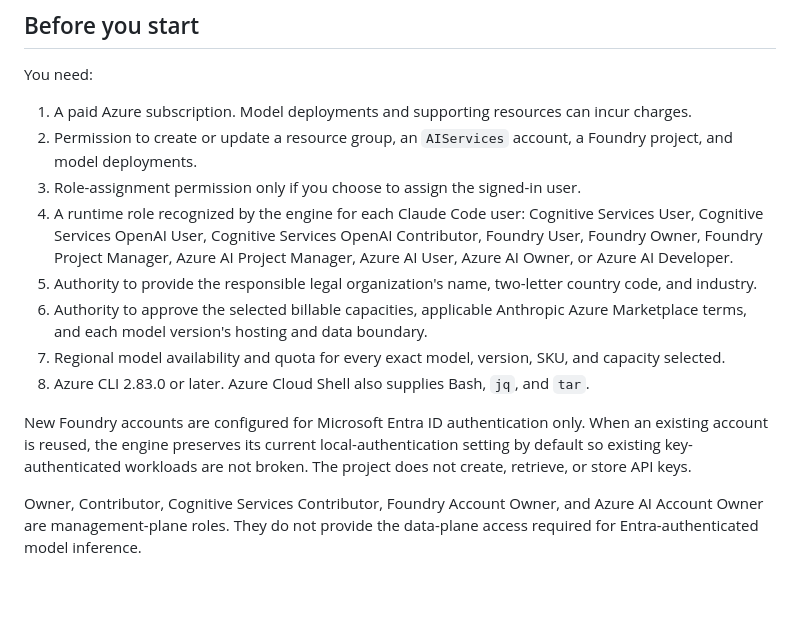
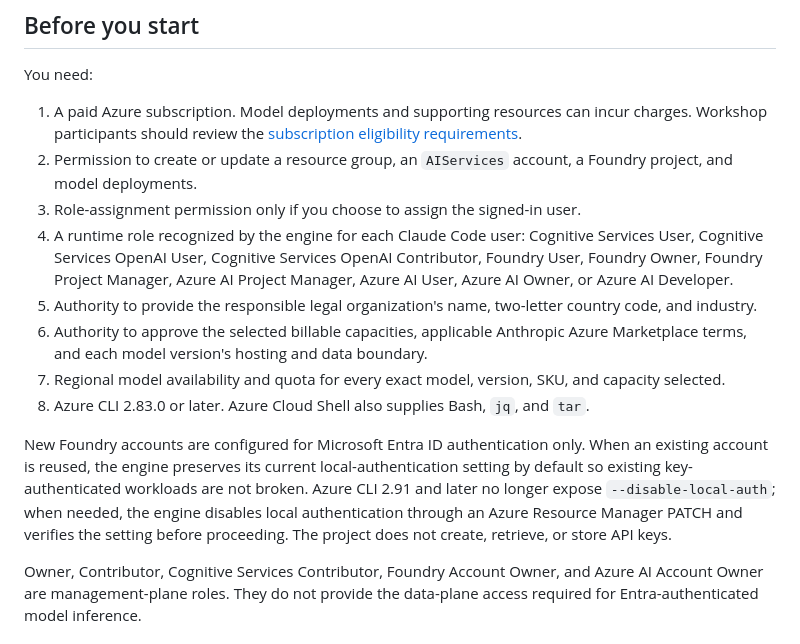
Before and after one commit to cgero-msft/claude-code-foundry-ezdeploy, a Markdown page: README.md, the part around the change. Drawn GitHub-style; blank space fills up the shorter version.

Commit message:
Document current README requirements
Co-authored-by: cgero-msft <54723308+cgero-msft@users.noreply.github.com>

```diff
--- a/README.md
+++ b/README.md
@@ -62,7 +62,7 @@ The wizard-generated launcher and `scripts/ezdeploy-engine.sh` must be uploaded
 
 You need:
 
-1. A paid Azure subscription. Model deployments and supporting resources can incur charges.
+1. A paid Azure subscription. Model deployments and supporting resources can incur charges. Workshop participants should review the [subscription eligibility requirements](workshop/pre-work/README.md#what-you-need).
 2. Permission to create or update a resource group, an `AIServices` account, a Foundry project, and model deployments.
 3. Role-assignment permission only if you choose to assign the signed-in user.
 4. A runtime role recognized by the engine for each Claude Code user: Cognitive Services User, Cognitive Services OpenAI User, Cognitive Services OpenAI Contributor, Foundry User, Foundry Owner, Foundry Project Manager, Azure AI Project Manager, Azure AI User, Azure AI Owner, or Azure AI Developer.
@@ -71,7 +71,7 @@ You need:
 7. Regional model availability and quota for every exact model, version, SKU, and capacity selected.
 8. Azure CLI 2.83.0 or later. Azure Cloud Shell also supplies Bash, `jq`, and `tar`.
 
-New Foundry accounts are configured for Microsoft Entra ID authentication only. When an existing account is reused, the engine preserves its current local-authentication setting by default so existing key-authenticated workloads are not broken. The project does not create, retrieve, or store API keys.
+New Foundry accounts are configured for Microsoft Entra ID authentication only. When an existing account is reused, the engine preserves its current local-authentication setting by default so existing key-authenticated workloads are not broken. Azure CLI 2.91 and later no longer expose `--disable-local-auth`; when needed, the engine disables local authentication through an Azure Resource Manager PATCH and verifies the setting before proceeding. The project does not create, retrieve, or store API keys.
 
 Owner, Contributor, Cognitive Services Contributor, Foundry Account Owner, and Azure AI Account Owner are management-plane roles. They do not provide the data-plane access required for Entra-authenticated model inference.
 
```
